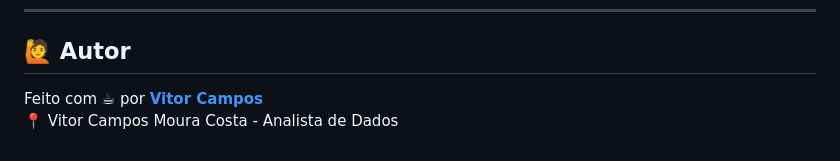
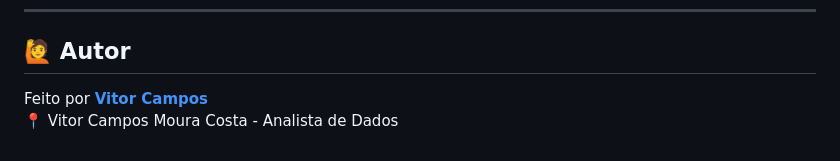
Before and after one commit to VitorCamposAds/Data_Analisys_Using_AI, a Markdown page: README.md, the part around the change. GitHub-like rendering.

```diff
--- a/README.md
+++ b/README.md
@@ -69,5 +69,5 @@ O dashboard é organizado em **5 abas temáticas**:
 
 ## 🙋 Autor
 
-Feito com ☕ por **[Vitor Campos](www.linkedin.com/in/vitor-campos-tech)**
+Feito por **[Vitor Campos](www.linkedin.com/in/vitor-campos-tech)**
 📍 Vitor Campos Moura Costa - Analista de Dados
```
